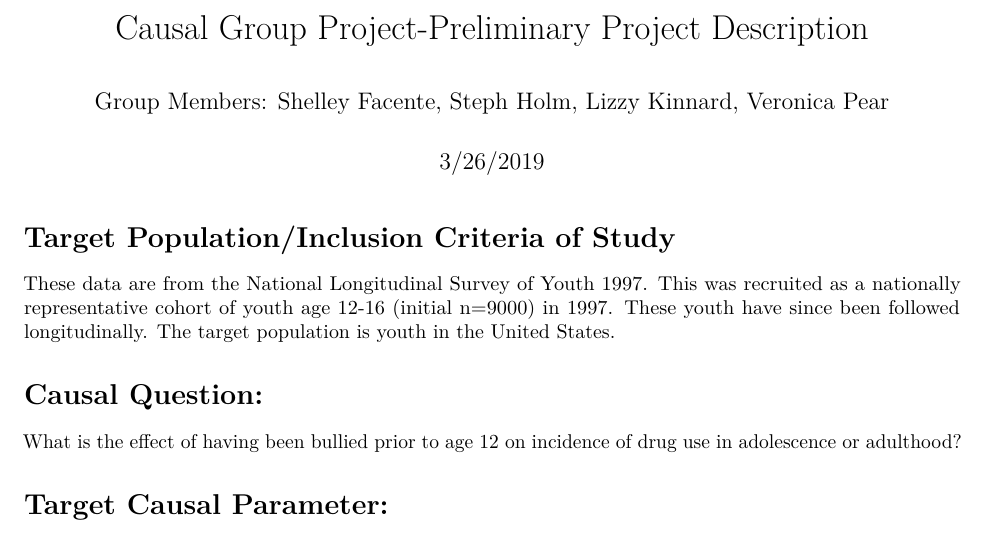
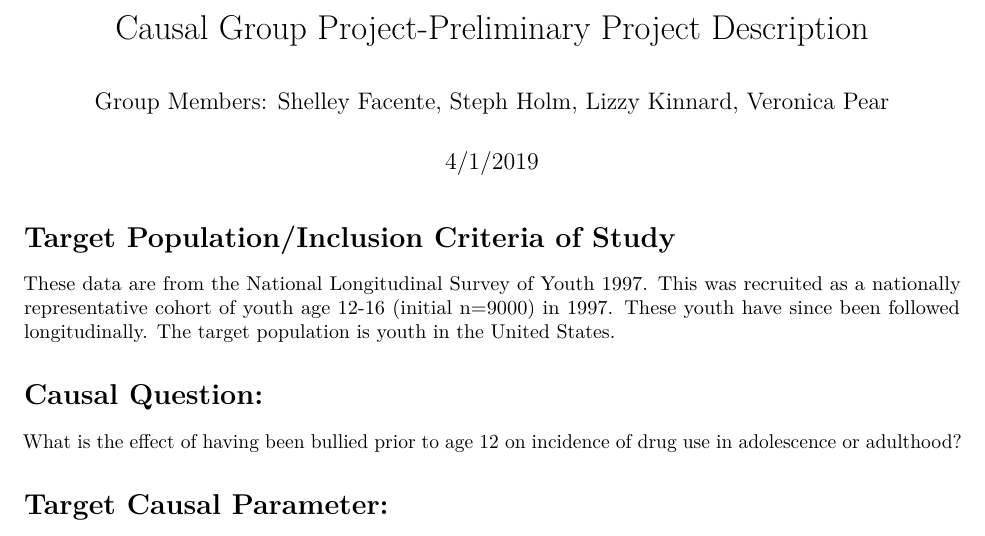
Before and after one commit to causal1spring2019/finalproject, an R Markdown document (ProjectProposal.Rmd): part of page 1 of 2, cut so that both start at the same text. Rendered offline with R 4.5, knitr and Pandoc, then LaTeX, with nearby package versions.

Commit message:
Update ProjectProposal.Rmd

```diff
--- a/ProjectProposal.Rmd
+++ b/ProjectProposal.Rmd
@@ -1,7 +1,7 @@
 ---
 title: "Causal Group Project-Preliminary Project Description"
 author: "Group Members: Shelley Facente, Steph Holm, Lizzy Kinnard, Veronica Pear"
-date: "3/26/2019"
+date: "4/1/2019"
 output: pdf_document
 ---
 
```
